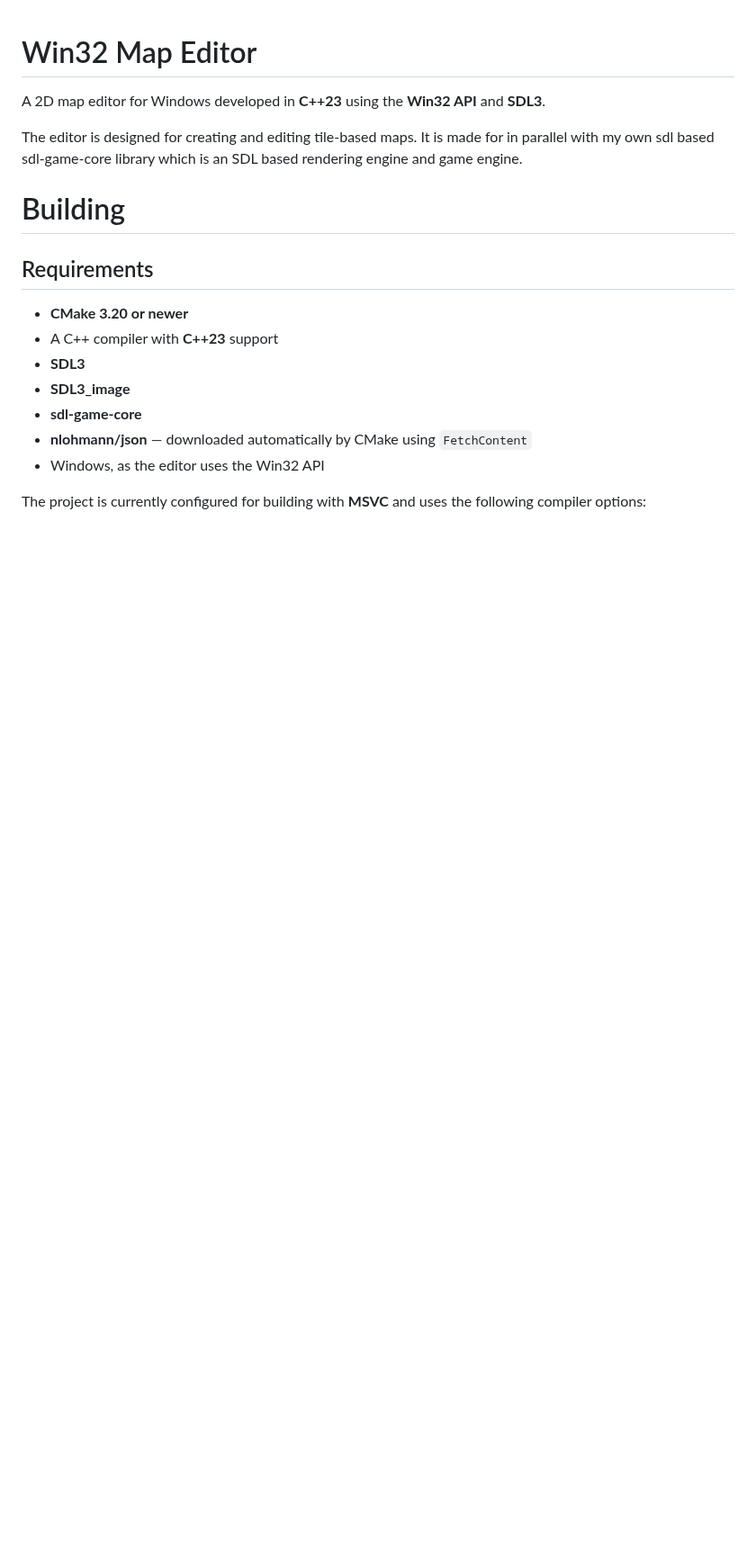
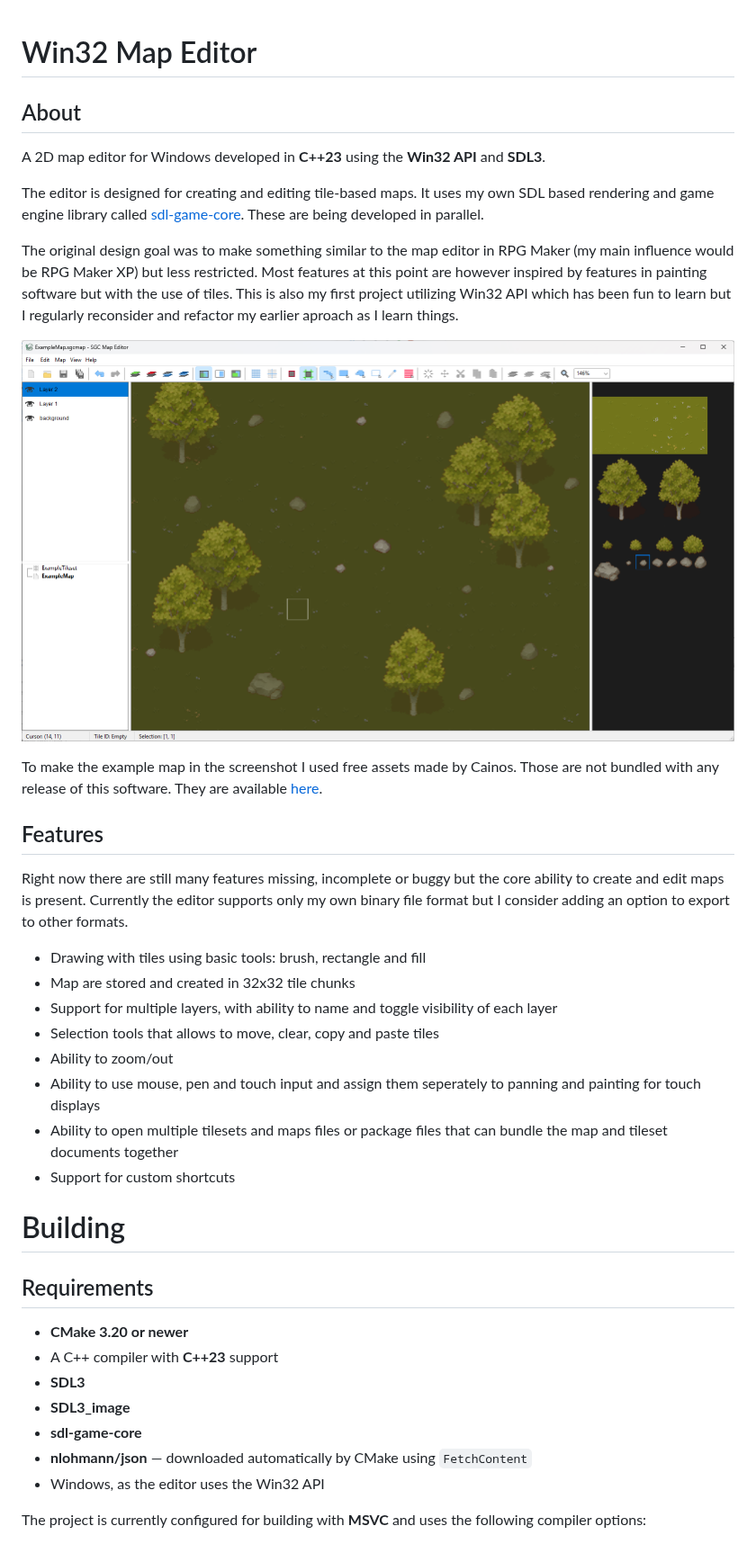
Before and after one commit to kbz22/sgc-editor, a Markdown page: README.md, the part around the change. Shown at 90% size. Drawn GitHub-style; pictures changed too: screenshot.png (added); blank space fills up the shorter version.

Commit message:
Updated the README.md translating from written at 3AM english to actual english. The About section is now called an About section. It also describes motivation behind the software. Added a feature section with a list.

```diff
--- a/README.md
+++ b/README.md
@@ -1,9 +1,28 @@
 # Win32 Map Editor
+
+## About
 
 A 2D map editor for Windows developed in **C++23** using the **Win32 API** and **SDL3**.
 
-The editor is designed for creating and editing tile-based maps. It is made for in parallel with my own sdl based sdl-game-core library which is an SDL based rendering engine and game engine.
+The editor is designed for creating and editing tile-based maps. It uses my own SDL based rendering and game engine library called [sdl-game-core](https://github.com/kbz22/sdl-game-core). These are being developed in parallel.
 
+The original design goal was to make something similar to the map editor in RPG Maker (my main influence would be RPG Maker XP) but less restricted. Most features at this point are however inspired by features in painting software but with the use of tiles. This is also my first project utilizing Win32 API which has been fun to learn but I regularly reconsider and refactor my earlier aproach as I learn things.
+
+![Screenshot of the editor](./screenshot.png)
+
+To make the example map in the screenshot I used free assets made by Cainos. Those are not bundled with any release of this software. They are available [here](https://cainos.itch.io/pixel-art-top-down-basic).
+
+## Features
+Right now there are still many features missing, incomplete or buggy but the core ability to create and edit maps is present. Currently the editor supports only my own binary file format but I consider adding an option to export to other formats.
+
+* Drawing with tiles using basic tools: brush, rectangle and fill
+* Map are stored and created in 32x32 tile chunks
+* Support for multiple layers, with ability to name and toggle visibility of each layer
+* Selection tools that allows to move, clear, copy and paste tiles
+* Ability to zoom/out
+* Ability to use mouse, pen and touch input and assign them seperately to panning and painting for touch displays
+* Ability to open multiple tilesets and maps files or package files that can bundle the map and tileset documents together
+* Support for custom shortcuts
 
 # Building
 
```
